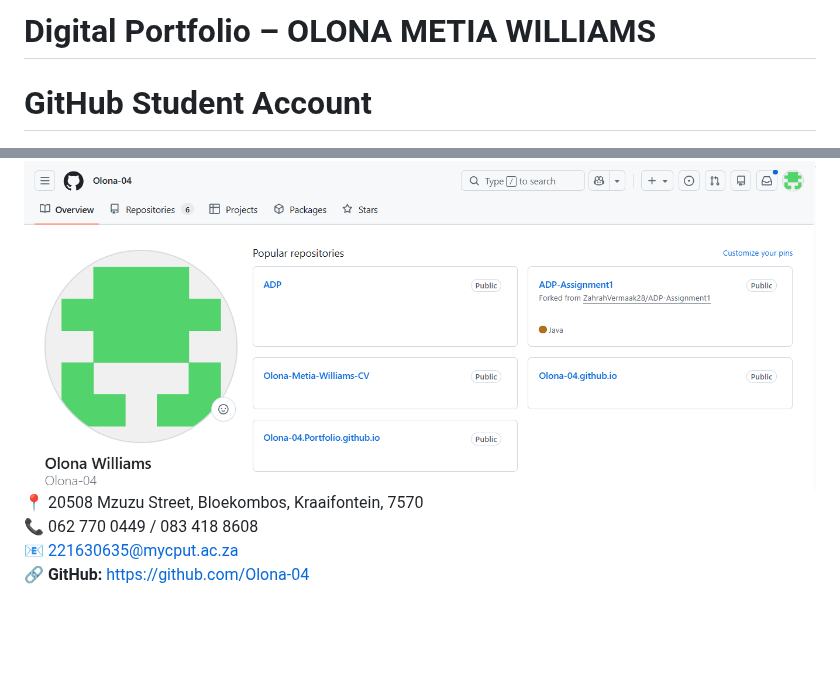
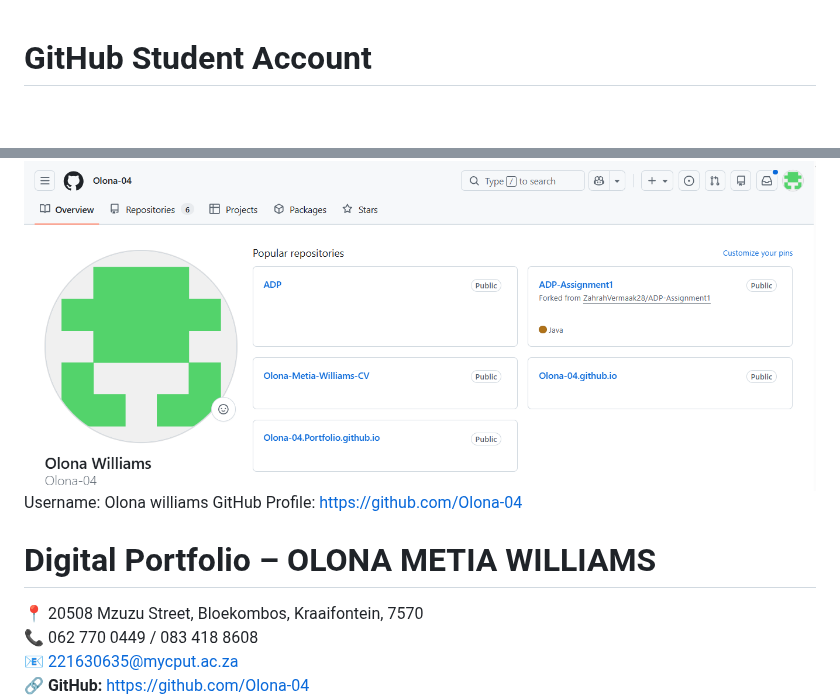
Before and after one commit to Olona-04/Olona-04.Portfolio.github.io, a Markdown page: README.md, 2 parts joined by grey strips. GitHub-like rendering; blank space fills up the shorter version.

```diff
--- a/README.md
+++ b/README.md
@@ -1,7 +1,9 @@
-# Digital Portfolio – OLONA METIA WILLIAMS
-
 # GitHub Student Account
 ![Github Profile](Github%20Profile.png)
+Username: Olona williams
+GitHub Profile: https://github.com/Olona-04
+
+# Digital Portfolio – OLONA METIA WILLIAMS
 📍 20508 Mzuzu Street, Bloekombos, Kraaifontein, 7570
 📞 062 770 0449 / 083 418 8608
 📧 221630635@mycput.ac.za
```
